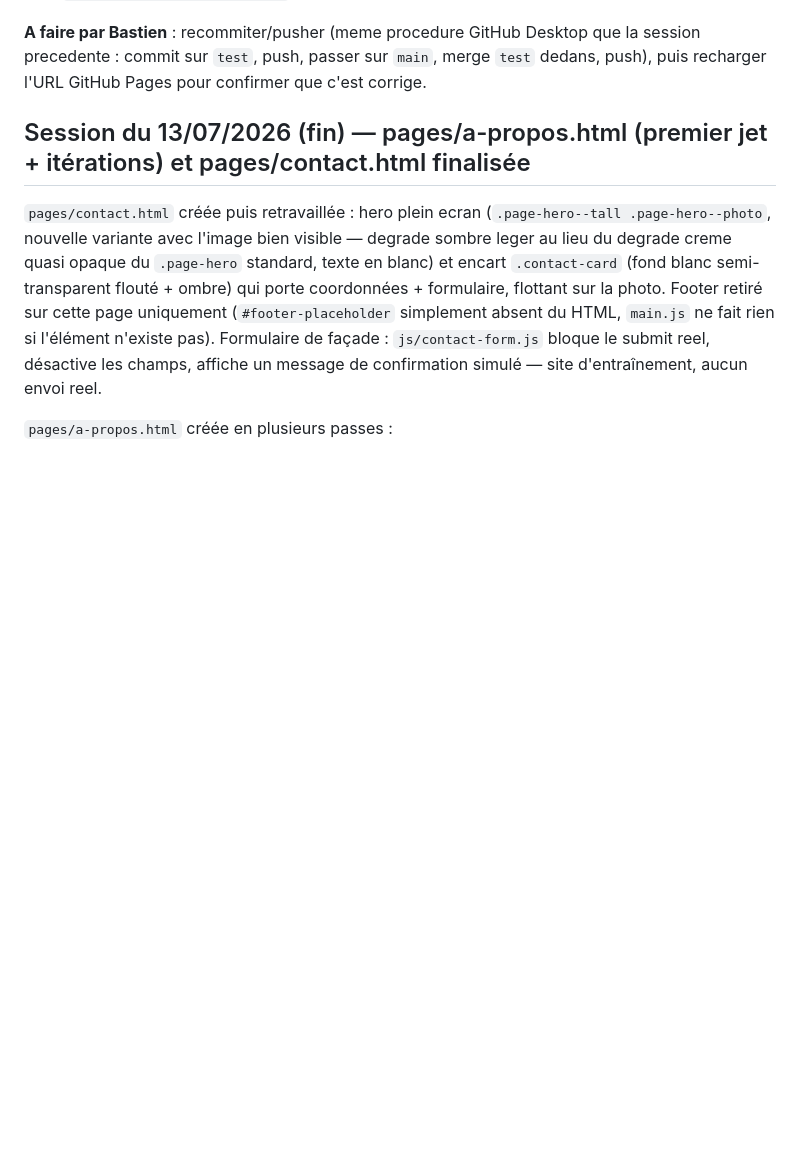
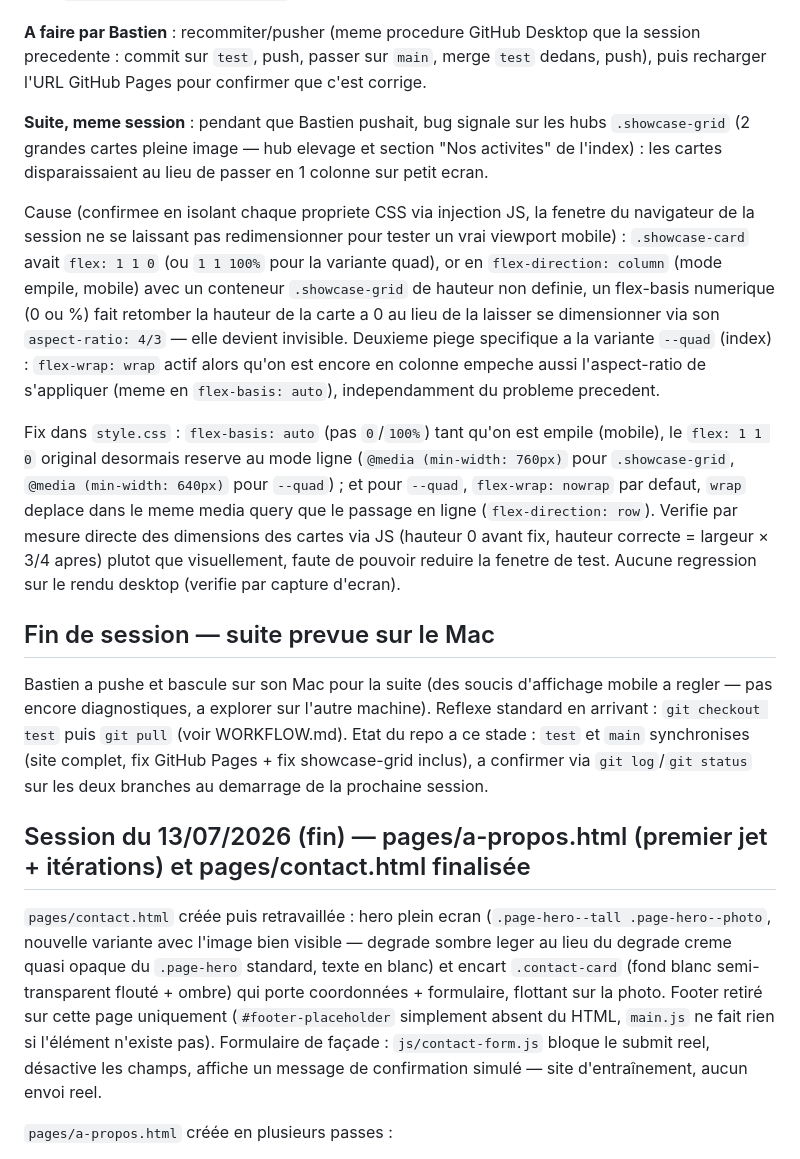
Before and after one commit to bastienrouger-cloud/Le-Cros-de-l-Oume-test-, a Markdown page: ROADMAP.md, the part around the change. GitHub-like rendering; blank space fills up the shorter version.

Commit message:
md pour claude

```diff
--- a/ROADMAP.md
+++ b/ROADMAP.md
@@ -154,6 +154,16 @@ Bug signale par Bastien : https://bastienrouger-cloud.github.io/Le-Cros-de-l-Oum
 
 **A faire par Bastien** : recommiter/pusher (meme procedure GitHub Desktop que la session precedente : commit sur `test`, push, passer sur `main`, merge `test` dedans, push), puis recharger l'URL GitHub Pages pour confirmer que c'est corrige.
 
+**Suite, meme session** : pendant que Bastien pushait, bug signale sur les hubs `.showcase-grid` (2 grandes cartes pleine image — hub elevage et section "Nos activites" de l'index) : les cartes disparaissaient au lieu de passer en 1 colonne sur petit ecran.
+
+Cause (confirmee en isolant chaque propriete CSS via injection JS, la fenetre du navigateur de la session ne se laissant pas redimensionner pour tester un vrai viewport mobile) : `.showcase-card` avait `flex: 1 1 0` (ou `1 1 100%` pour la variante quad), or en `flex-direction: column` (mode empile, mobile) avec un conteneur `.showcase-grid` de hauteur non definie, un flex-basis numerique (0 ou %) fait retomber la hauteur de la carte a 0 au lieu de la laisser se dimensionner via son `aspect-ratio: 4/3` — elle devient invisible. Deuxieme piege specifique a la variante `--quad` (index) : `flex-wrap: wrap` actif alors qu'on est encore en colonne empeche aussi l'aspect-ratio de s'appliquer (meme en `flex-basis: auto`), independamment du probleme precedent.
+
+Fix dans `style.css` : `flex-basis: auto` (pas `0`/`100%`) tant qu'on est empile (mobile), le `flex: 1 1 0` original desormais reserve au mode ligne (`@media (min-width: 760px)` pour `.showcase-grid`, `@media (min-width: 640px)` pour `--quad`) ; et pour `--quad`, `flex-wrap: nowrap` par defaut, `wrap` deplace dans le meme media query que le passage en ligne (`flex-direction: row`). Verifie par mesure directe des dimensions des cartes via JS (hauteur 0 avant fix, hauteur correcte = largeur × 3/4 apres) plutot que visuellement, faute de pouvoir reduire la fenetre de test. Aucune regression sur le rendu desktop (verifie par capture d'ecran).
+
+## Fin de session — suite prevue sur le Mac
+
+Bastien a pushe et bascule sur son Mac pour la suite (des soucis d'affichage mobile a regler — pas encore diagnostiques, a explorer sur l'autre machine). Reflexe standard en arrivant : `git checkout test` puis `git pull` (voir WORKFLOW.md). Etat du repo a ce stade : `test` et `main` synchronises (site complet, fix GitHub Pages + fix showcase-grid inclus), a confirmer via `git log`/`git status` sur les deux branches au demarrage de la prochaine session.
+
 ## Session du 13/07/2026 (fin) — pages/a-propos.html (premier jet + itérations) et pages/contact.html finalisée
 
 `pages/contact.html` créée puis retravaillée : hero plein ecran (`.page-hero--tall .page-hero--photo`, nouvelle variante avec l'image bien visible — degrade sombre leger au lieu du degrade creme quasi opaque du `.page-hero` standard, texte en blanc) et encart `.contact-card` (fond blanc semi-transparent flouté + ombre) qui porte coordonnées + formulaire, flottant sur la photo. Footer retiré sur cette page uniquement (`#footer-placeholder` simplement absent du HTML, `main.js` ne fait rien si l'élément n'existe pas). Formulaire de façade : `js/contact-form.js` bloque le submit reel, désactive les champs, affiche un message de confirmation simulé — site d'entraînement, aucun envoi reel.
```
